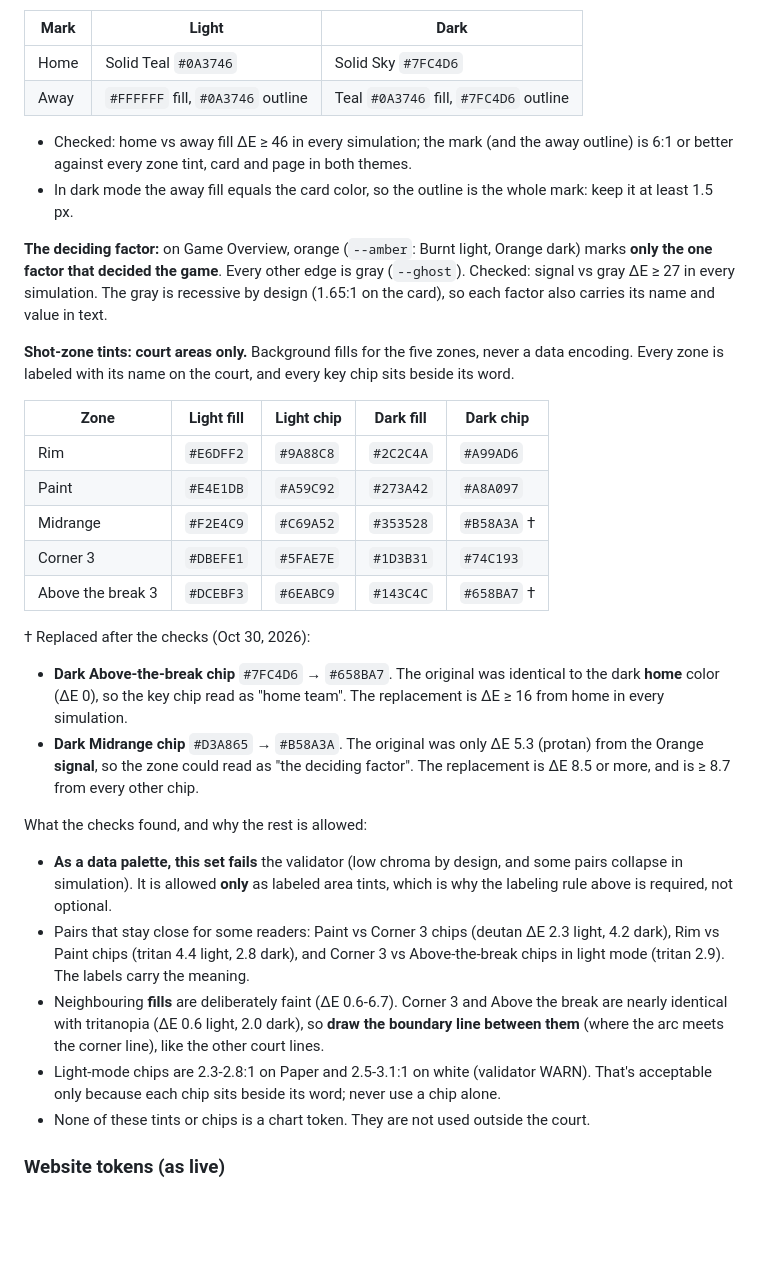
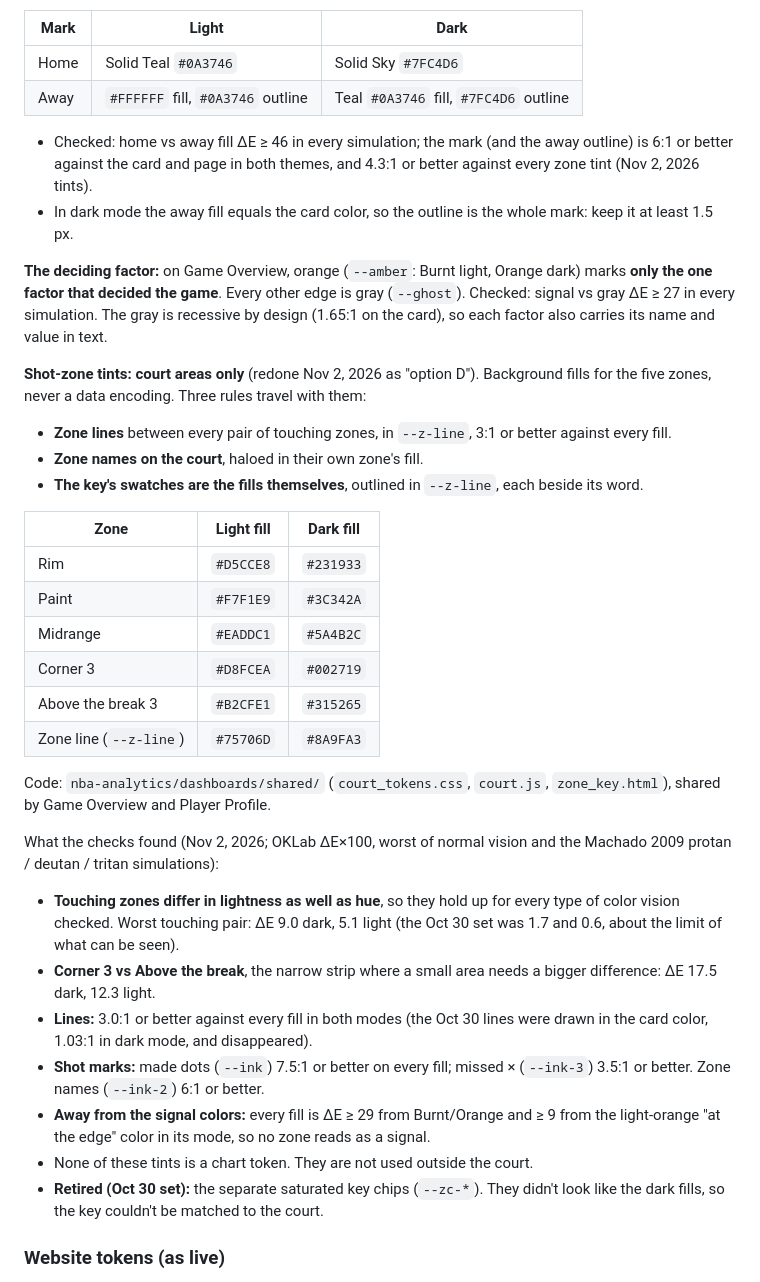
Before and after one commit to shawn-nafziger/tallorderdigital-site, a Markdown page: docs/design-system-and-dataviz-playbook.md, the part around the change. GitHub-like rendering; blank space fills up the shorter version.

Commit message:
Playbook: shot-zone tints redone (option D): zone lines, on-court names, clearer fills
Co-Authored-By: Claude Opus 5.5 <noreply@anthropic.com>
Claude-Session: https://claude.ai/code/session_013US6L4TvWxH4YTsdc7EiVq

```diff
--- a/docs/design-system-and-dataviz-playbook.md
+++ b/docs/design-system-and-dataviz-playbook.md
@@ -102,31 +102,35 @@ From the Game Overview dashboard (`nba/dashboards/game-overview/`). Checked with
 | Home | Solid Teal `#0A3746` | Solid Sky `#7FC4D6` |
 | Away | `#FFFFFF` fill, `#0A3746` outline | Teal `#0A3746` fill, `#7FC4D6` outline |
 
-- Checked: home vs away fill ΔE ≥ 46 in every simulation; the mark (and the away outline) is 6:1 or better against every zone tint, card and page in both themes.
+- Checked: home vs away fill ΔE ≥ 46 in every simulation; the mark (and the away outline) is 6:1 or better against the card and page in both themes, and 4.3:1 or better against every zone tint (Nov 2, 2026 tints).
 - In dark mode the away fill equals the card color, so the outline is the whole mark: keep it at least 1.5 px.
 
 **The deciding factor:** on Game Overview, orange (`--amber`: Burnt light, Orange dark) marks **only the one factor that decided the game**. Every other edge is gray (`--ghost`). Checked: signal vs gray ΔE ≥ 27 in every simulation. The gray is recessive by design (1.65:1 on the card), so each factor also carries its name and value in text.
 
-**Shot-zone tints: court areas only.** Background fills for the five zones, never a data encoding. Every zone is labeled with its name on the court, and every key chip sits beside its word.
+**Shot-zone tints: court areas only** (redone Nov 2, 2026 as "option D"). Background fills for the five zones, never a data encoding. Three rules travel with them:
+- **Zone lines** between every pair of touching zones, in `--z-line`, 3:1 or better against every fill.
+- **Zone names on the court**, haloed in their own zone's fill.
+- **The key's swatches are the fills themselves**, outlined in `--z-line`, each beside its word.
 
-| Zone | Light fill | Light chip | Dark fill | Dark chip |
-|---|---|---|---|---|
-| Rim | `#E6DFF2` | `#9A88C8` | `#2C2C4A` | `#A99AD6` |
-| Paint | `#E4E1DB` | `#A59C92` | `#273A42` | `#A8A097` |
-| Midrange | `#F2E4C9` | `#C69A52` | `#353528` | `#B58A3A` † |
-| Corner 3 | `#DBEFE1` | `#5FAE7E` | `#1D3B31` | `#74C193` |
-| Above the break 3 | `#DCEBF3` | `#6EABC9` | `#143C4C` | `#658BA7` † |
+| Zone | Light fill | Dark fill |
+|---|---|---|
+| Rim | `#D5CCE8` | `#231933` |
+| Paint | `#F7F1E9` | `#3C342A` |
+| Midrange | `#EADDC1` | `#5A4B2C` |
+| Corner 3 | `#D8FCEA` | `#002719` |
+| Above the break 3 | `#B2CFE1` | `#315265` |
+| Zone line (`--z-line`) | `#75706D` | `#8A9FA3` |
 
-† Replaced after the checks (Oct 30, 2026):
-- **Dark Above-the-break chip** `#7FC4D6` → `#658BA7`. The original was identical to the dark **home** color (ΔE 0), so the key chip read as "home team". The replacement is ΔE ≥ 16 from home in every simulation.
-- **Dark Midrange chip** `#D3A865` → `#B58A3A`. The original was only ΔE 5.3 (protan) from the Orange **signal**, so the zone could read as "the deciding factor". The replacement is ΔE 8.5 or more, and is ≥ 8.7 from every other chip.
+Code: `nba-analytics/dashboards/shared/` (`court_tokens.css`, `court.js`, `zone_key.html`), shared by Game Overview and Player Profile.
 
-What the checks found, and why the rest is allowed:
-- **As a data palette, this set fails** the validator (low chroma by design, and some pairs collapse in simulation). It is allowed **only** as labeled area tints, which is why the labeling rule above is required, not optional.
-- Pairs that stay close for some readers: Paint vs Corner 3 chips (deutan ΔE 2.3 light, 4.2 dark), Rim vs Paint chips (tritan 4.4 light, 2.8 dark), and Corner 3 vs Above-the-break chips in light mode (tritan 2.9). The labels carry the meaning.
-- Neighbouring **fills** are deliberately faint (ΔE 0.6-6.7). Corner 3 and Above the break are nearly identical with tritanopia (ΔE 0.6 light, 2.0 dark), so **draw the boundary line between them** (where the arc meets the corner line), like the other court lines.
-- Light-mode chips are 2.3-2.8:1 on Paper and 2.5-3.1:1 on white (validator WARN). That's acceptable only because each chip sits beside its word; never use a chip alone.
-- None of these tints or chips is a chart token. They are not used outside the court.
+What the checks found (Nov 2, 2026; OKLab ΔE×100, worst of normal vision and the Machado 2009 protan / deutan / tritan simulations):
+- **Touching zones differ in lightness as well as hue**, so they hold up for every type of color vision checked. Worst touching pair: ΔE 9.0 dark, 5.1 light (the Oct 30 set was 1.7 and 0.6, about the limit of what can be seen).
+- **Corner 3 vs Above the break**, the narrow strip where a small area needs a bigger difference: ΔE 17.5 dark, 12.3 light.
+- **Lines:** 3.0:1 or better against every fill in both modes (the Oct 30 lines were drawn in the card color, 1.03:1 in dark mode, and disappeared).
+- **Shot marks:** made dots (`--ink`) 7.5:1 or better on every fill; missed × (`--ink-3`) 3.5:1 or better. Zone names (`--ink-2`) 6:1 or better.
+- **Away from the signal colors:** every fill is ΔE ≥ 29 from Burnt/Orange and ≥ 9 from the light-orange "at the edge" color in its mode, so no zone reads as a signal.
+- None of these tints is a chart token. They are not used outside the court.
+- **Retired (Oct 30 set):** the separate saturated key chips (`--zc-*`). They didn't look like the dark fills, so the key couldn't be matched to the court.
 
 ### Website tokens (as live)
 
```
